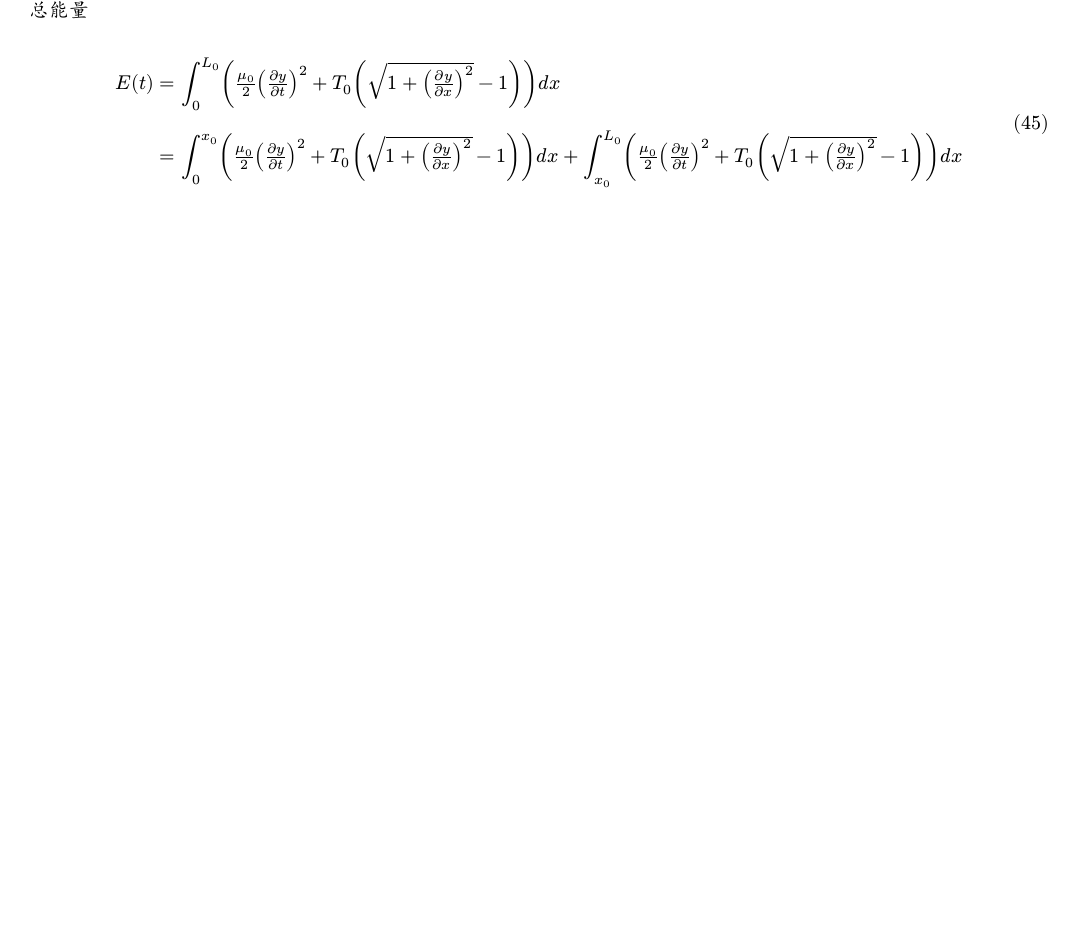
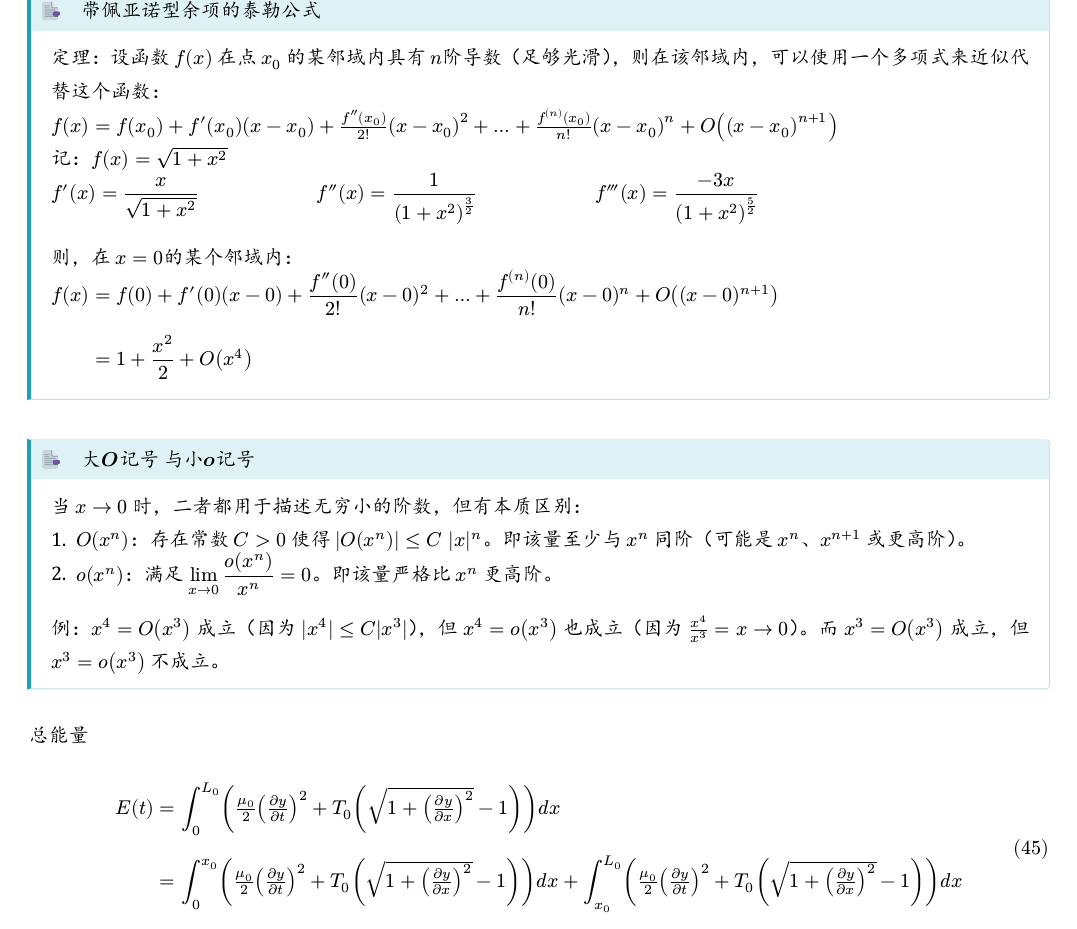
Before and after one commit to hexiongwu1995/Wave_on_a_String, a Typst document (wave_on_a_string.typ): part of page 11 of 18, cut at the place of the change, the shorter picture padded with empty space. The pictures show the PDF file wave_on_a_string.pdf that the author committed with the source.

Commit message:
some minor refactoring and code cleanup, and added a new section on Taylor expansion with Peano remainder and the distinction between big O and little o notation. These additions provide a more rigorous mathematical foundation for the approximations used in the article, and help clarify the nature of the errors involved in the linearization process. The new section also

```diff
--- a/wave_on_a_string.typ
+++ b/wave_on_a_string.typ
@@ -612,6 +612,28 @@ $
   关于误差估计的方法，详见"近似层次"一节。
 ]
 
+#abstract(title: [带佩亚诺型余项的泰勒公式])[
+  定理：设函数 $f(x)$ 在点 $x_0$ 的某邻域内具有 $n$阶导数（足够光滑），则在该邻域内，可以使用一个多项式来近似代替这个函数： \
+  $f(x)= f(x_0) + f'(x_0)(x - x_0) + (f''(x_0))/(2!) (x - x_0)^2 + dots + (f^((n))(x_0))/(n!) (x - x_0)^n + O((x - x_0)^(n+1))$  \
+  记：$f(x)= sqrt(1 + x^2)$ \
+  $f'(x) = display(x / sqrt(1 + x^2))$ #h(2cm)
+  $f''(x) = display(1 / (1 + x^2)^(3/2))$ #h(2cm) $f'''(x) = display((- 3 x) / (1 + x^2)^(5/2))$ #h(2cm)
+
+  则，在 $x=0$的某个邻域内： \
+  $display(f(x) & = f(0) + f'(0)(x-0) + (f''(0))/(2!) (x - 0)^2 + dots + (f^((n))(0))/(n!) (x - 0)^n + O((x - 0)^(n+1)) \
+  & = 1 + x^2 /2 + O(x^4) )$
+]
+
+#abstract(title: [大$O$记号 与小$o$记号])[
+  当 $x -> 0$ 时，二者都用于描述无穷小的阶数，但有本质区别：
+  + $O(x^n)$：存在常数 $C>0$ 使得 $|O(x^n)| <= C |x|^n$。即该量至少与 $x^n$ 同阶（可能是 $x^n$、$x^(n+1)$ 或更高阶）。
+  + $o(x^n)$：满足 $display(lim_(x -> 0) (o(x^n))/(x^n) = 0)$。即该量严格比 $x^n$ 更高阶。
+
+  例：$x^4 = O(x^3)$ 成立（因为 $|x^4| <= C|x^3|$），但 $x^4 = o(x^3)$ 也成立（因为 $x^4/x^3 = x -> 0$）。而 $x^3 = O(x^3)$ 成立，但 $x^3 = o(x^3)$ 不成立。
+]
+
+
+
 总能量 $ E(t) &= integral_0^(L_0) inline((mu_0 /2 ( (partial y)/(partial t) )^2 + T_0 ( sqrt(1 + ((partial y)/(partial x))^2) -1 ) )) d x \ &= integral_0^(x_0) inline((mu_0 /2 ( (partial y)/(partial t) )^2 + T_0 ( sqrt(1 + ((partial y)/(partial x))^2) -1 ) )) d x + integral_(x_0)^(L_0) inline((mu_0 /2 ( (partial y)/(partial t) )^2 + T_0 ( sqrt(1 + ((partial y)/(partial x))^2) -1 ) )) d x $
 
 这个等式是正确的吗？
```
Also changed, not shown: wave_on_a_string.pdf.
